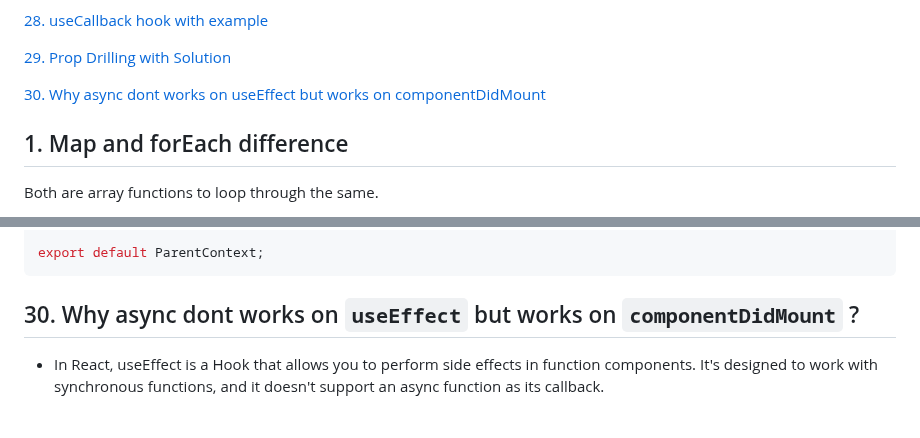
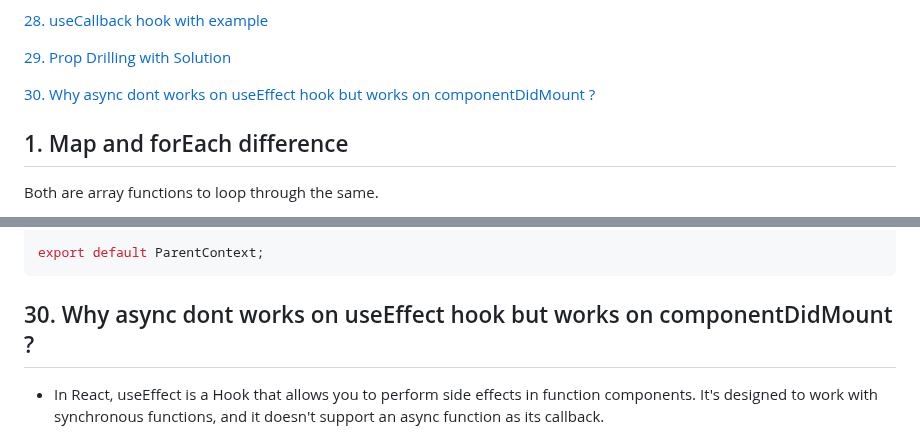
Before and after one commit to jisshub/Frontend-Developer-Technical-Interview, a Markdown page: README.md, 2 parts joined by grey strips. Rendered like a GitHub page.

````diff
--- a/README.md
+++ b/README.md
@@ -58,7 +58,7 @@
 
 [29. Prop Drilling with Solution](#29-prop-drilling-with-solution)
 
-[30. Why async dont works on useEffect but works on componentDidMount](#30-Why-async-dont-works-on-useEffect-but-works-on-componentDidMount)
+[30. Why async dont works on useEffect hook but works on componentDidMount ?](#30-Why-async-dont-works-on-useEffect-hook-but-works-on-componentDidMount-?)
 
 
 ## 1. Map and forEach difference
@@ -1386,7 +1386,7 @@ const ChildC = () =>{
 export default ParentContext;
 ```
 
-## 30. Why async dont works on `useEffect` but works on `componentDidMount` ?
+## 30. Why async dont works on useEffect hook but works on componentDidMount ?
 
 - In React, useEffect is a Hook that allows you to perform side effects in function components. It's designed to work with synchronous functions, and it doesn't support an async function as its callback.
 
````
